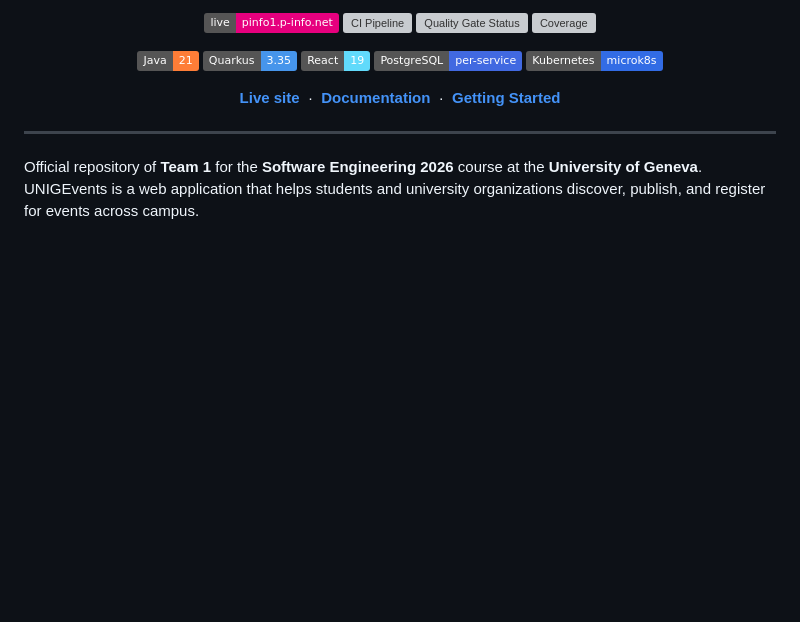
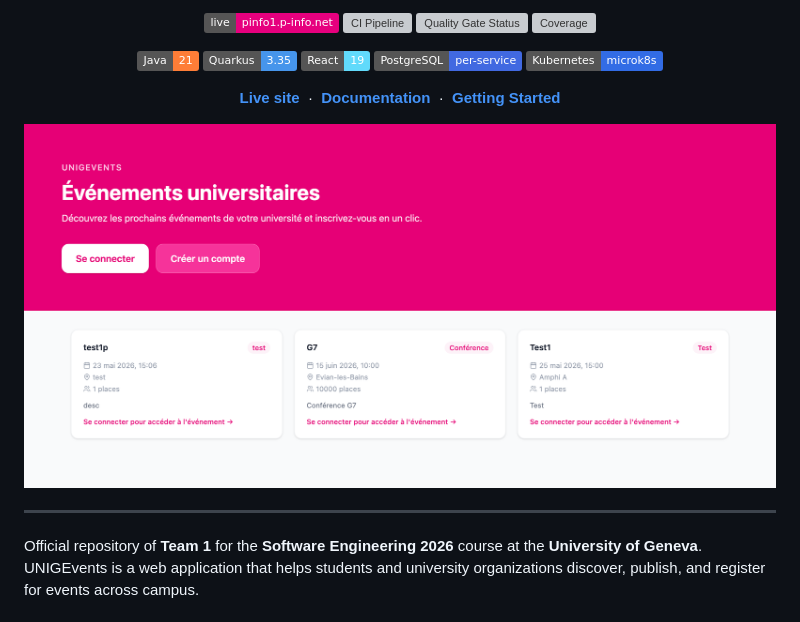
Before and after one commit to machanier/pinfo-2026-team1, a Markdown page: README.md, the part around the change. Drawn GitHub-style; pictures changed too: docs/images/home.png (added); badges without logos; blank space fills up the shorter version; grey boxes are pictures that could not be loaded.

Commit message:
docs(readme): add live site screenshot to header
Capture of the production landing page (pinfo1.p-info.net) used as the
README hero image.

Co-Authored-By: Claude Opus 4.7 (1M context) <noreply@anthropic.com>

```diff
--- a/README.md
+++ b/README.md
@@ -16,6 +16,8 @@
 ![Kubernetes](https://img.shields.io/badge/Kubernetes-microk8s-326CE5?logo=kubernetes&logoColor=white)
 
 [**Live site**](https://pinfo1.p-info.net) &nbsp;·&nbsp; [**Documentation**](./docs) &nbsp;·&nbsp; [**Getting Started**](./docs/INSTALL.md)
+
+<img src="./docs/images/home.png" alt="UNIGEvents landing page" width="860">
 
 </div>
 
```
